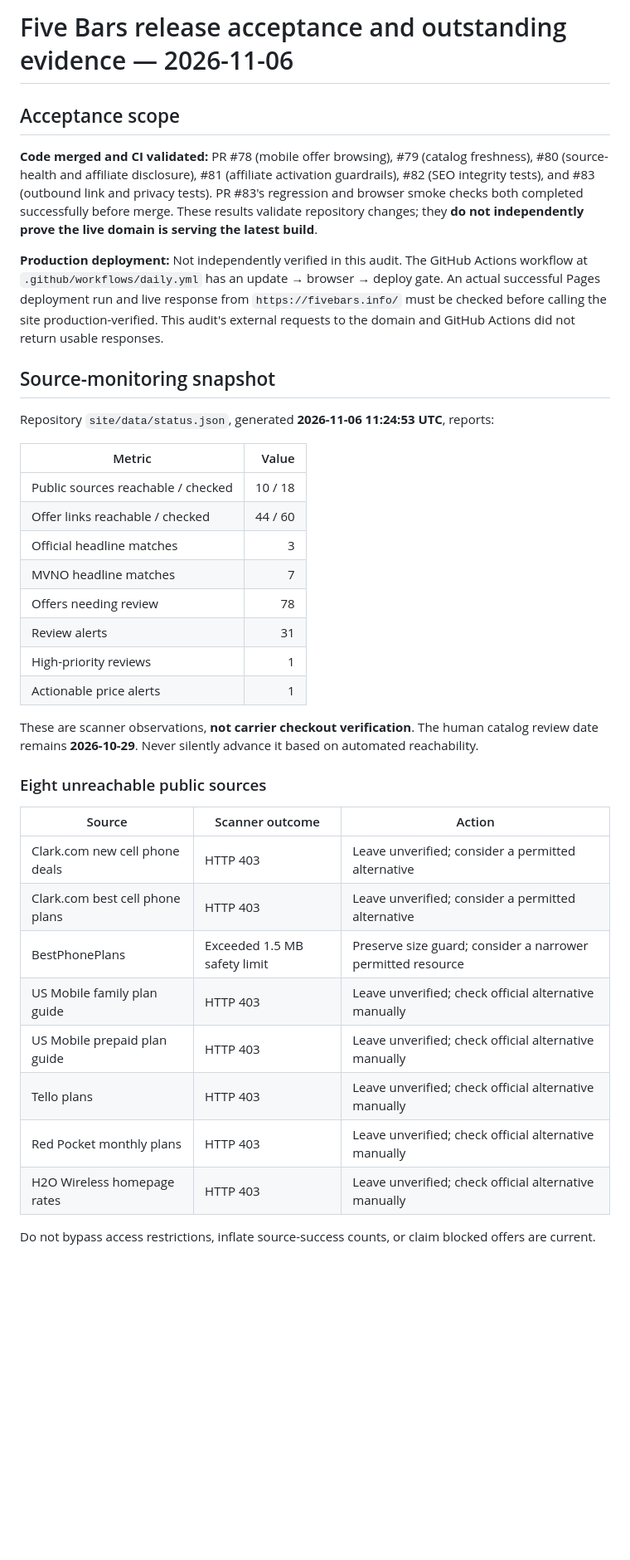
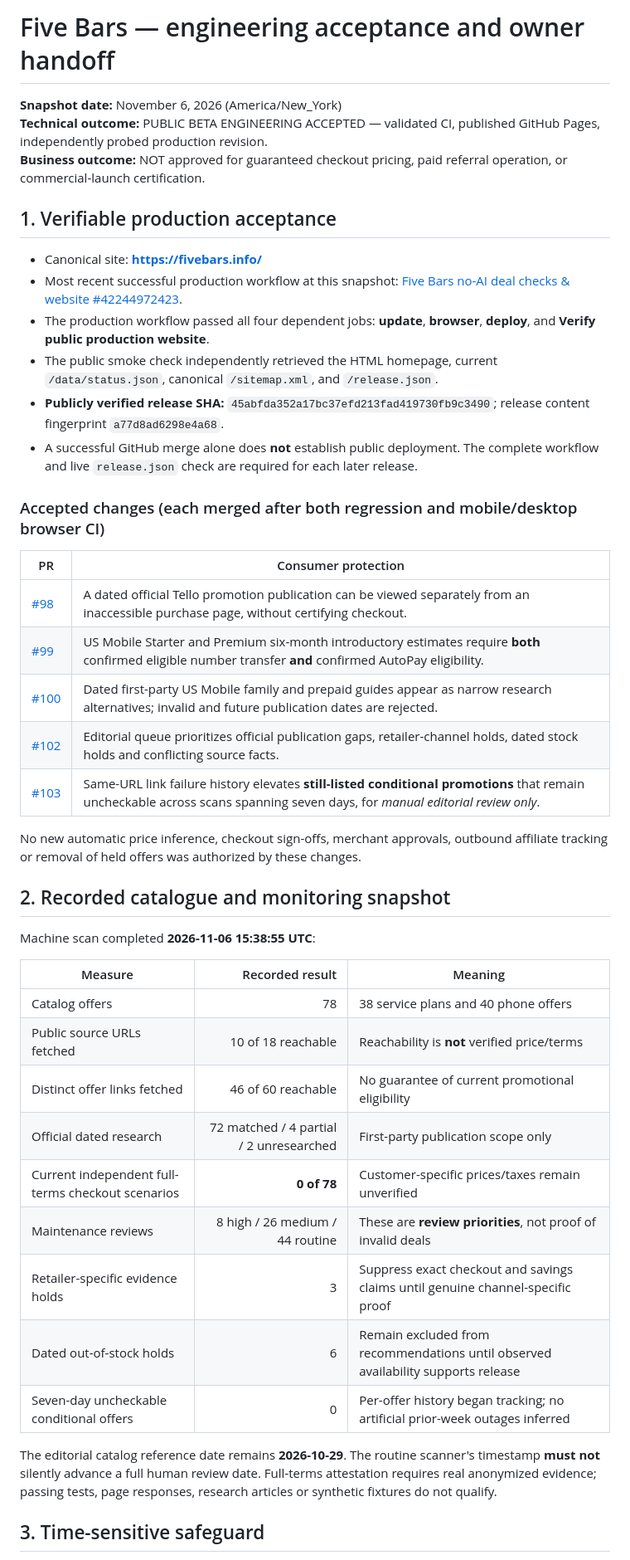
Before and after one commit to gcd231983/five-bars, a Markdown page: FINAL_ACCEPTANCE_2026-11-06.md, the part around one of its changes. Shown at 83% size. GitHub-like rendering; blank space fills up the shorter version.

Commit message:
Replace stale release audit with independently verified Five Bars public-beta acceptance and owner gates

```diff
--- a/FINAL_ACCEPTANCE_2026-11-06.md
+++ b/FINAL_ACCEPTANCE_2026-11-06.md
@@ -1,40 +1,46 @@
-# Five Bars release acceptance and outstanding evidence — 2026-11-06
+# Five Bars — engineering acceptance and owner handoff
+**Snapshot date:** November 6, 2026 (America/New_York)
+**Technical outcome:** PUBLIC BETA ENGINEERING ACCEPTED — validated CI, published GitHub Pages, independently probed production revision.
+**Business outcome:** NOT approved for guaranteed checkout pricing, paid referral operation, or commercial-launch certification.
 
-## Acceptance scope
+## 1. Verifiable production acceptance
 
-**Code merged and CI validated:** PR #78 (mobile offer browsing), #79 (catalog freshness), #80 (source-health and affiliate disclosure), #81 (affiliate activation guardrails), #82 (SEO integrity tests), and #83 (outbound link and privacy tests). PR #83's regression and browser smoke checks both completed successfully before merge. These results validate repository changes; they **do not independently prove the live domain is serving the latest build**.
+- Canonical site: **https://fivebars.info/**
+- Most recent successful production workflow at this snapshot: [Five Bars no-AI deal checks & website #42244972423](https://github.com/gcd231983/five-bars/actions/runs/42244972423).
+- The production workflow passed all four dependent jobs: **update**, **browser**, **deploy**, and **Verify public production website**.
+- The public smoke check independently retrieved the HTML homepage, current `/data/status.json`, canonical `/sitemap.xml`, and `/release.json`.
+- **Publicly verified release SHA:** `45abfda352a17bc37efd213fad419730fb9c3490`; release content fingerprint `a77d8ad6298e4a68`.
+- A successful GitHub merge alone does **not** establish public deployment. The complete workflow and live `release.json` check are required for each later release.
 
-**Production deployment:** Not independently verified in this audit. The GitHub Actions workflow at `.github/workflows/daily.yml` has an update → browser → deploy gate. An actual successful Pages deployment run and live response from `https://fivebars.info/` must be checked before calling the site production-verified. This audit's external requests to the domain and GitHub Actions did not return usable responses.
+### Accepted changes (each merged after both regression and mobile/desktop browser CI)
 
-## Source-monitoring snapshot
+| PR | Consumer protection |
+| --- | --- |
+| [#98](https://github.com/gcd231983/five-bars/pull/98) | A dated official Tello promotion publication can be viewed separately from an inaccessible purchase page, without certifying checkout. |
+| [#99](https://github.com/gcd231983/five-bars/pull/99) | US Mobile Starter and Premium six-month introductory estimates require **both** confirmed eligible number transfer **and** confirmed AutoPay eligibility. |
+| [#100](https://github.com/gcd231983/five-bars/pull/100) | Dated first-party US Mobile family and prepaid guides appear as narrow research alternatives; invalid and future publication dates are rejected. |
+| [#102](https://github.com/gcd231983/five-bars/pull/102) | Editorial queue prioritizes official publication gaps, retailer-channel holds, dated stock holds and conflicting source facts. |
+| [#103](https://github.com/gcd231983/five-bars/pull/103) | Same-URL link failure history elevates **still-listed conditional promotions** that remain uncheckable across scans spanning seven days, for *manual editorial review only*. |
 
-Repository `site/data/status.json`, generated **2026-11-06 11:24:53 UTC**, reports:
+No new automatic price inference, checkout sign-offs, merchant approvals, outbound affiliate tracking or removal of held offers was authorized by these changes.
 
-| Metric | Value |
-| --- | ---: |
-| Public sources reachable / checked | 10 / 18 |
-| Offer links reachable / checked | 44 / 60 |
-| Official headline matches | 3 |
-| MVNO headline matches | 7 |
-| Offers needing review | 78 |
-| Review alerts | 31 |
-| High-priority reviews | 1 |
-| Actionable price alerts | 1 |
+## 2. Recorded catalogue and monitoring snapshot
 
-These are scanner observations, **not carrier checkout verification**. The human catalog review date remains **2026-10-29**. Never silently advance it based on automated reachability.
+Machine scan completed **2026-11-06 15:38:55 UTC**:
 
-### Eight unreachable public sources
+| Measure | Recorded result | Meaning |
+| --- | ---: | --- |
+| Catalog offers | 78 | 38 service plans and 40 phone offers |
+| Public source URLs fetched | 10 of 18 reachable | Reachability is **not** verified price/terms |
+| Distinct offer links fetched | 46 of 60 reachable | No guarantee of current promotional eligibility |
+| Official dated research | 72 matched / 4 partial / 2 unresearched | First-party publication scope only |
+| Current independent full-terms checkout scenarios | **0 of 78** | Customer-specific prices/taxes remain unverified |
+| Maintenance reviews | 8 high / 26 medium / 44 routine | These are **review priorities**, not proof of invalid deals |
+| Retailer-specific evidence holds | 3 | Suppress exact checkout and savings claims until genuine channel-specific proof |
+| Dated out-of-stock holds | 6 | Remain excluded from recommendations until observed availability supports release |
+| Seven-day uncheckable conditional offers | 0 | Per-offer history began tracking; no artificial prior-week outages inferred |
 
-| Source | Scanner outcome | Action |
-| --- | --- | --- |
-| Clark.com new cell phone deals | HTTP 403 | Leave unverified; consider a permitted alternative |
-| Clark.com best cell phone plans | HTTP 403 | Leave unverified; consider a permitted alternative |
-| BestPhonePlans | Exceeded 1.5 MB safety limit | Preserve size guard; consider a narrower permitted resource |
-| US Mobile family plan guide | HTTP 403 | Leave unverified; check official alternative manually |
-| US Mobile prepaid plan guide | HTTP 403 | Leave unverified; check official alternative manually |
-| Tello plans | HTTP 403 | Leave unverified; check official alternative manually |
-| Red Pocket monthly plans | HTTP 403 | Leave unverified; check official alternative manually |
-| H2O Wireless homepage rates | HTTP 403 | Leave unverified; check official alternative manually |
+The editorial catalog reference date remains **2026-10-29**. The routine scanner's timestamp **must not** silently advance a full human review date. Full-terms attestation requires real anonymized evidence; passing tests, page responses, research articles or synthetic fixtures do not qualify.
 
-Do not bypass access restrictions, inflate source-success counts, or claim blocked offers are current.
+## 3. Time-sensitive safeguard
 
```
Also changed, not shown: other parts of FINAL_ACCEPTANCE_2026-11-06.md (+21 -9 lines).
